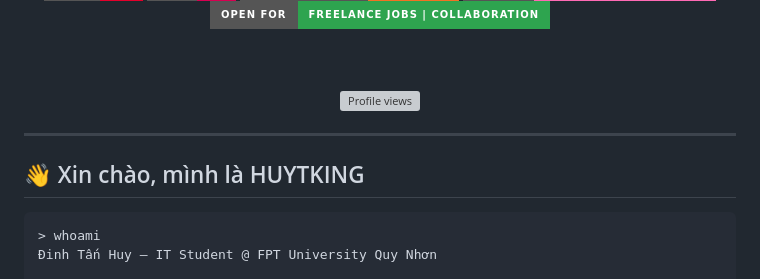
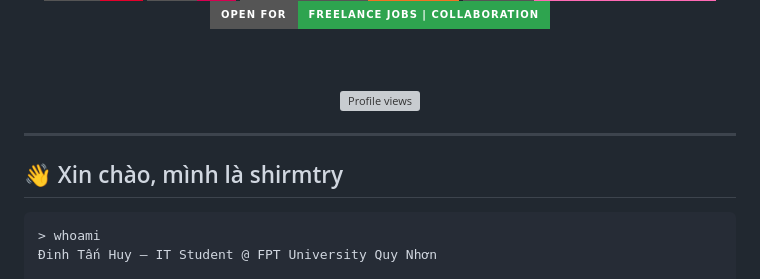
Before and after one commit to shirmtry/shirmtry, a Markdown page: README.md, the part around one of its changes. Rendered like a GitHub page; badges without logos; grey boxes are pictures that could not be loaded.

````diff
--- a/README.md
+++ b/README.md
@@ -26,7 +26,7 @@
 
 ---
 
-## 👋 Xin chào, mình là HUYTKING
+## 👋 Xin chào, mình là shirmtry
 
 ```text
 > whoami
````
Also changed, not shown: other parts of README.md (+6 -6 lines).
